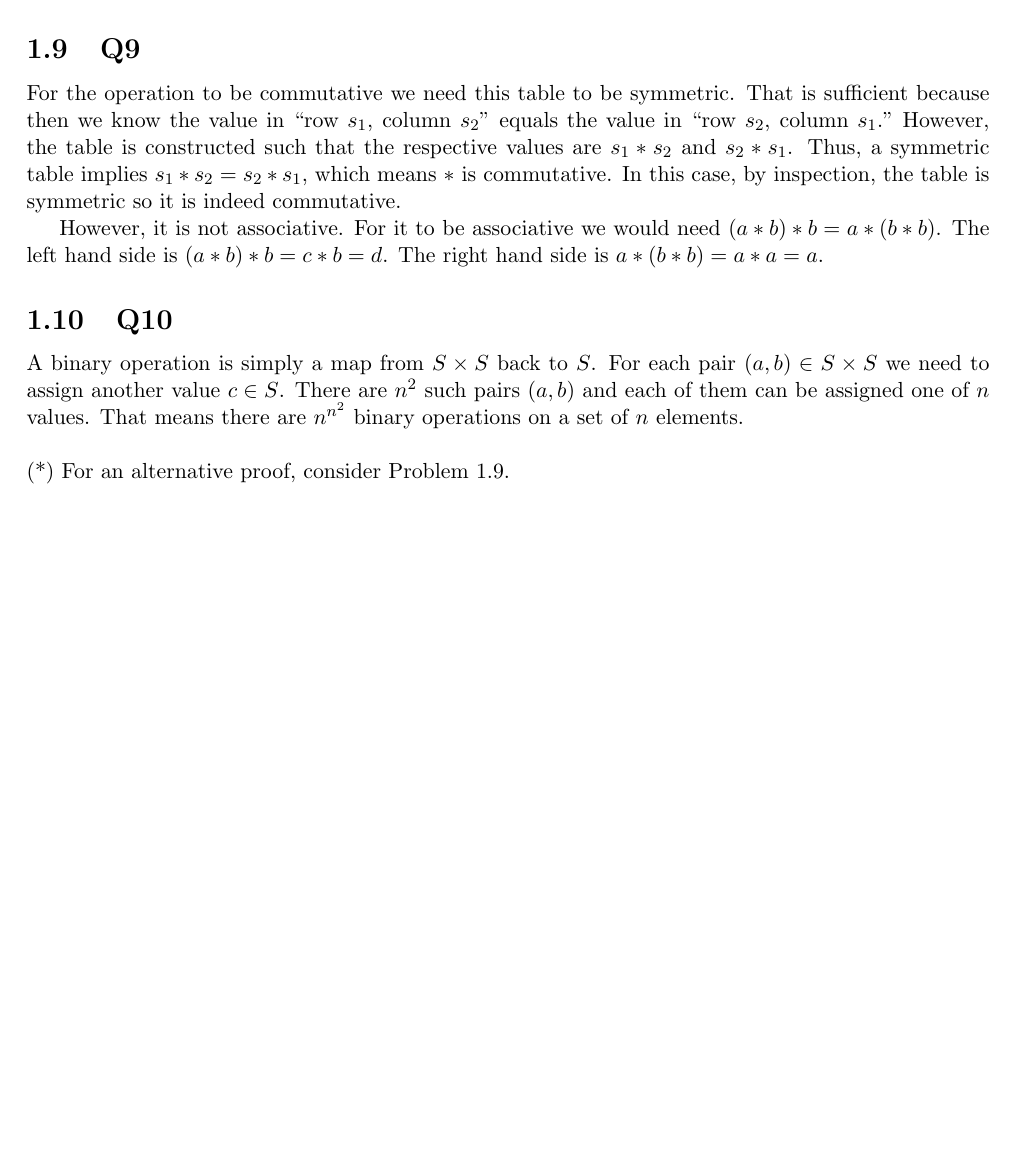
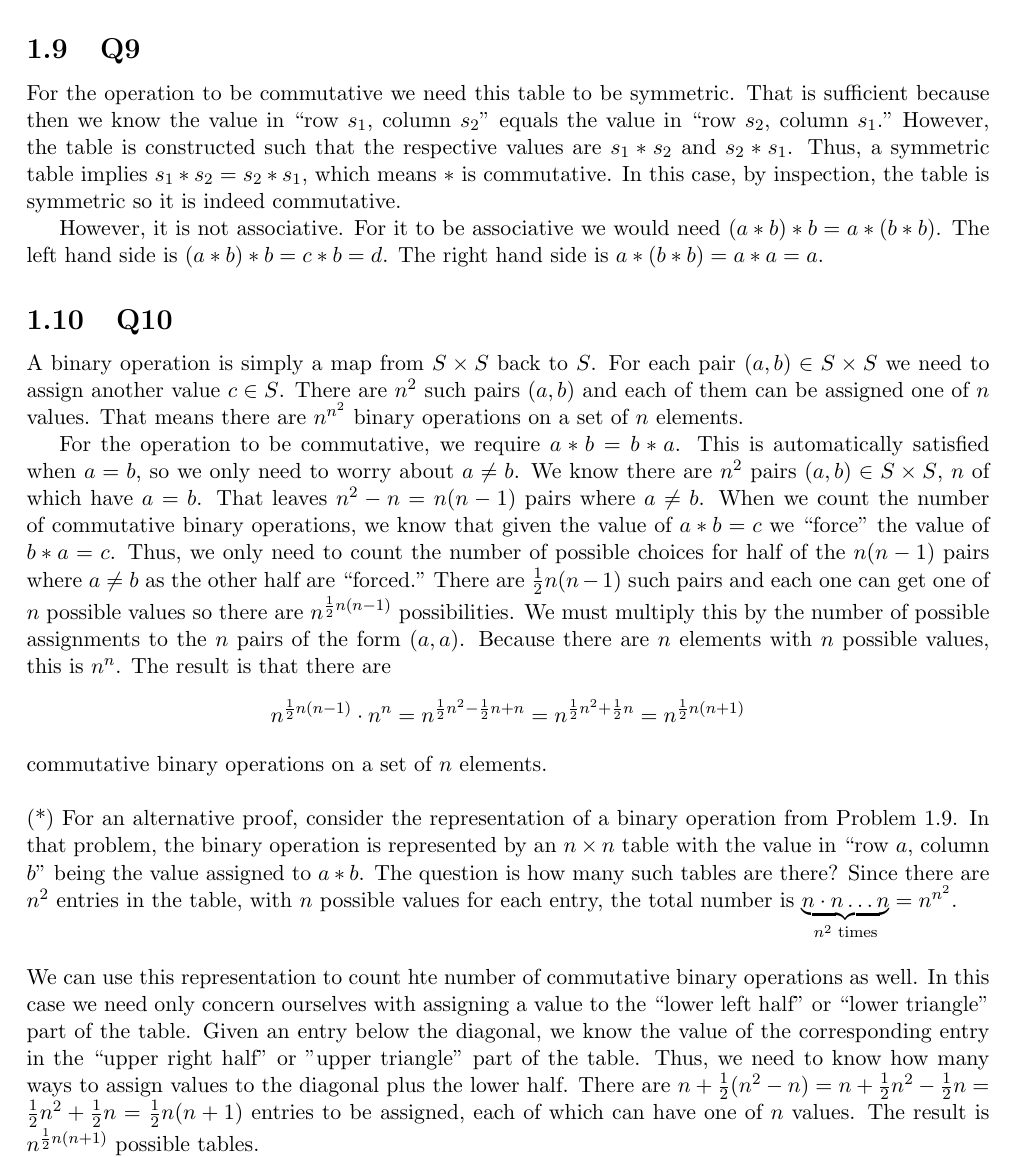
Before and after one commit to brianward92/Pure-Math, a LaTeX document (Abstract-Algebra-Saracino/abstract.tex): part of page 12 of 12, cut so that both start at the same text, the shorter picture padded with empty space. Compiled offline with pdfLaTeX.

Commit message:
Finished problem 1.10.

```diff
--- a/Abstract-Algebra-Saracino/abstract.tex
+++ b/Abstract-Algebra-Saracino/abstract.tex
@@ -629,8 +629,18 @@ However, it is not associative. For it to be associative we would need $(a*b)*b=
 
 A binary operation is simply a map from $S \times S$ back to $S$. For each pair $(a,b)\in S\times S$ we need to assign another value $c\in S$. There are $n^2$ such pairs $(a,b)$ and each of them can be assigned one of $n$ values. That means there are $n^{n^2}$ binary operations on a set of $n$ elements.
 
+For the operation to be commutative, we require $a * b = b * a$. This is automatically satisfied when $a=b$, so we only need to worry about $a\neq b$. We know there are $n^2$ pairs $(a,b)\in S \times S$, $n$ of which have $a=b$. That leaves $n^2-n=n(n-1)$ pairs where $a\neq b$. When we count the number of commutative binary operations, we know that given the value of $a * b = c$ we ``force" the value of $b * a = c$. Thus, we only need to count the number of possible choices for half of the $n(n-1)$ pairs where $a\neq b$ as the other half are ``forced." There are $\frac{1}{2}n(n-1)$ such pairs and each one can get one of $n$ possible values so there are $n^{\frac{1}{2}n(n-1)}$ possibilities. We must multiply this by the number of possible assignments to the $n$ pairs of the form $(a,a)$. Because there are $n$ elements with $n$ possible values, this is $n^n$. The result is that there are
+\begin{align*}
+	n^{\frac{1}{2}n(n-1)}\cdot n^n = n^{\frac{1}{2}n^2 - \frac{1}{2}n + n} = n^{\frac{1}{2}n^2 + \frac{1}{2}n} = n^{\frac{1}{2}n(n+1)}
+\end{align*}
+commutative binary operations on a set of $n$ elements.
+
 \vspace{\baselineskip}
 
-\noindent (*) For an alternative proof, consider Problem 1.9.
+\noindent (*) For an alternative proof, consider the representation of a binary operation from Problem 1.9. In that problem, the binary operation is represented by an $n\times n$ table with the value in ``row $a$, column $b$" being the value assigned to $a * b$. The question is how many such tables are there? Since there are $n^2$ entries in the table, with $n$ possible values for each entry, the total number is $\underbrace{n\cdot n \ldots n}_{n^2\text{ times}}=n^{n^2}$.
+
+\vspace{\baselineskip}
+
+\noindent We can use this representation to count hte number of commutative binary operations as well. In this case we need only concern ourselves with assigning a value to the ``lower left half" or ``lower triangle" part of the table. Given an entry below the diagonal, we know the value of the corresponding entry in the ``upper right half" or "upper triangle" part of the table. Thus, we need to know how many ways to assign values to the diagonal plus the lower half. There are $n + \frac{1}{2}(n^2-n) = n + \frac{1}{2}n^2 - \frac{1}{2}n = \frac{1}{2}n^2+\frac{1}{2}n = \frac{1}{2}n(n+1)$ entries to be assigned, each of which can have one of $n$ values. The result is $n^{\frac{1}{2}n(n+1)}$ possible tables.
 
 \end{document}
```
Also changed, not shown: Abstract-Algebra-Saracino/unsolved_problems.txt (+1 -1 lines), Abstract-Algebra-Saracino/abstract.pdf, 2 other files.
